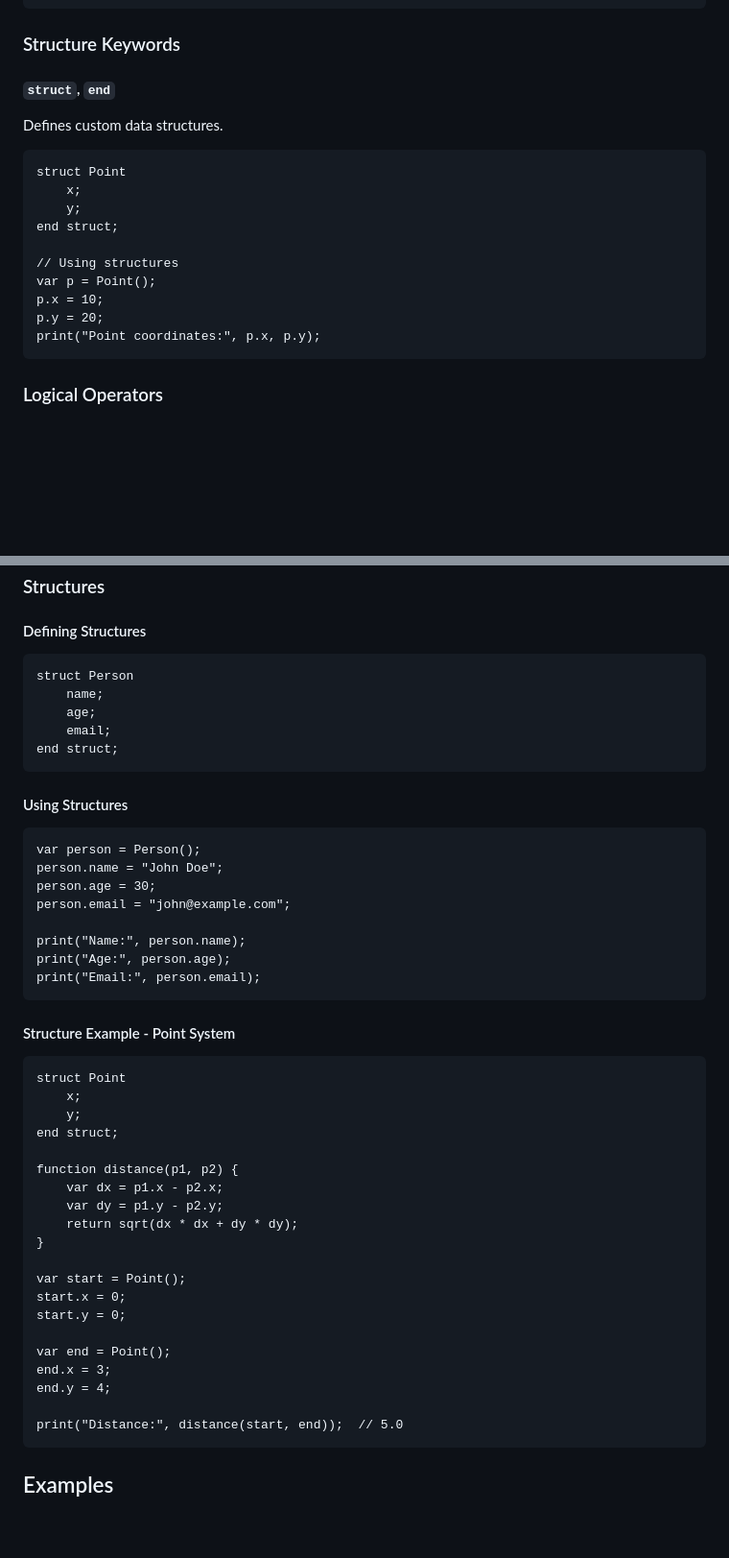
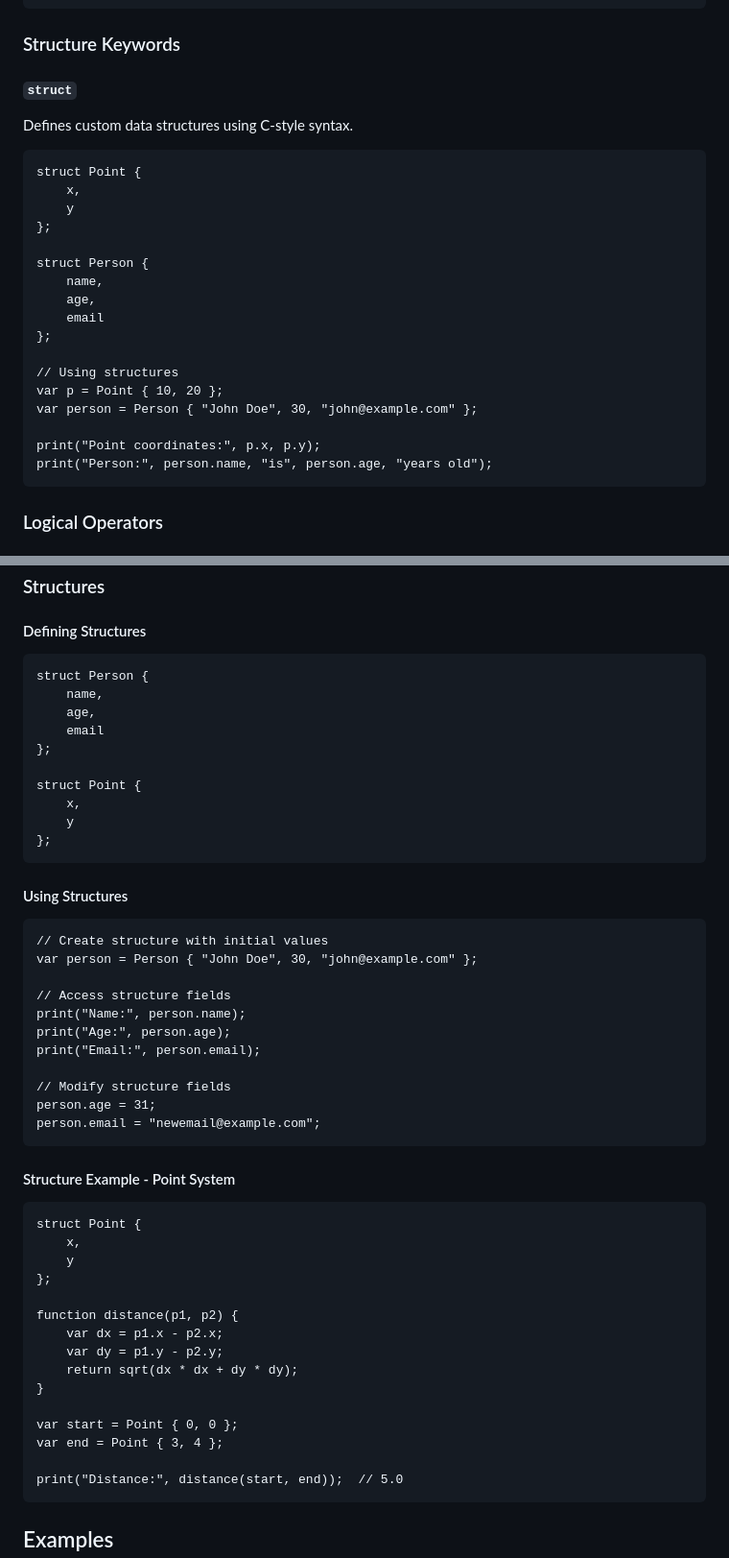
Before and after one commit to daver64/rbasic, a Markdown page: MANUAL.md, 2 parts joined by grey strips. Shown: that part at 96% size. Drawn GitHub-style; blank space fills up the shorter version.

Commit message:
synced manual to code.

````diff
--- a/MANUAL.md
+++ b/MANUAL.md
@@ -230,20 +230,27 @@ print("First element:", numbers[0]);
 
 ### Structure Keywords
 
-#### `struct`, `end`
-Defines custom data structures.
+#### `struct`
+Defines custom data structures using C-style syntax.
 
 ```basic
-struct Point
-    x;
-    y;
-end struct;
+struct Point {
+    x,
+    y
+};
+
+struct Person {
+    name,
+    age,
+    email
+};
 
 // Using structures
-var p = Point();
-p.x = 10;
-p.y = 20;
+var p = Point { 10, 20 };
+var person = Person { "John Doe", 30, "john@example.com" };
+
 print("Point coordinates:", p.x, p.y);
+print("Person:", person.name, "is", person.age, "years old");
 ```
 
 ### Logical Operators
@@ -648,33 +655,41 @@ for (var i = 0; i < 5; i = i + 1) {
 #### Defining Structures
 
 ```basic
-struct Person
-    name;
-    age;
-    email;
-end struct;
+struct Person {
+    name,
+    age,
+    email
+};
+
+struct Point {
+    x,
+    y
+};
 ```
 
 #### Using Structures
 
 ```basic
-var person = Person();
-person.name = "John Doe";
-person.age = 30;
-person.email = "john@example.com";
+// Create structure with initial values
+var person = Person { "John Doe", 30, "john@example.com" };
 
+// Access structure fields
 print("Name:", person.name);
 print("Age:", person.age);
 print("Email:", person.email);
+
+// Modify structure fields
+person.age = 31;
+person.email = "newemail@example.com";
 ```
 
 #### Structure Example - Point System
 
 ```basic
-struct Point
-    x;
-    y;
-end struct;
+struct Point {
+    x,
+    y
+};
 
 function distance(p1, p2) {
     var dx = p1.x - p2.x;
@@ -682,13 +697,8 @@ function distance(p1, p2) {
     return sqrt(dx * dx + dy * dy);
 }
 
-var start = Point();
-start.x = 0;
-start.y = 0;
-
-var end = Point();
-end.x = 3;
-end.y = 4;
+var start = Point { 0, 0 };
+var end = Point { 3, 4 };
 
 print("Distance:", distance(start, end));  // 5.0
 ```
````
Also changed, not shown: BNF.md (+10 -14 lines).
